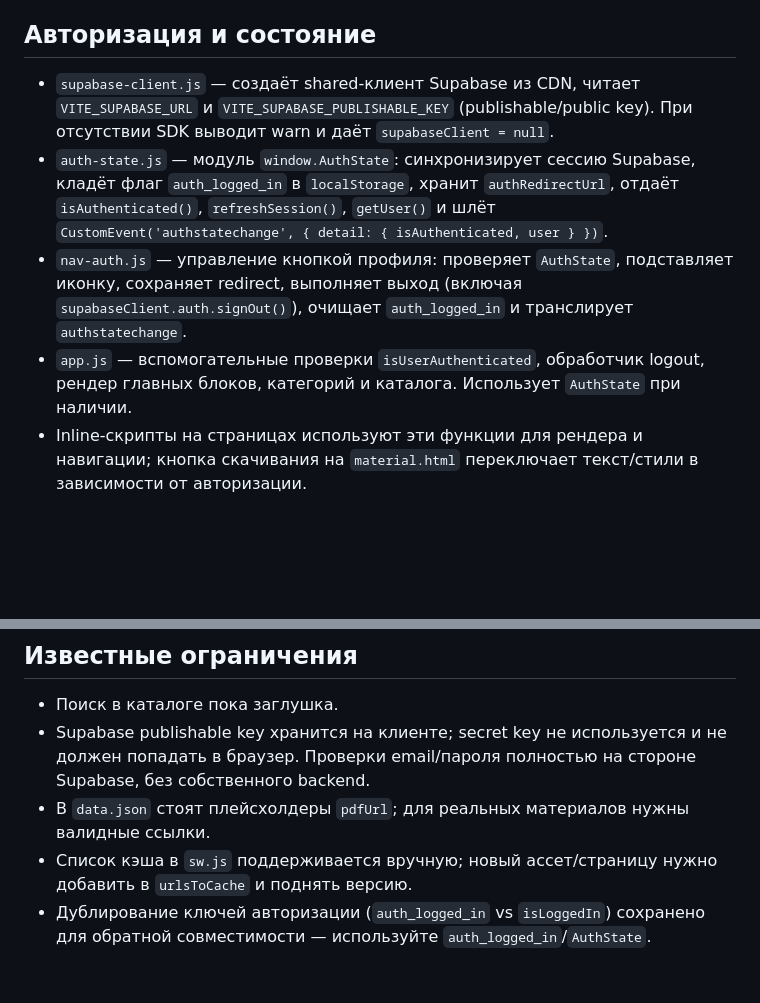
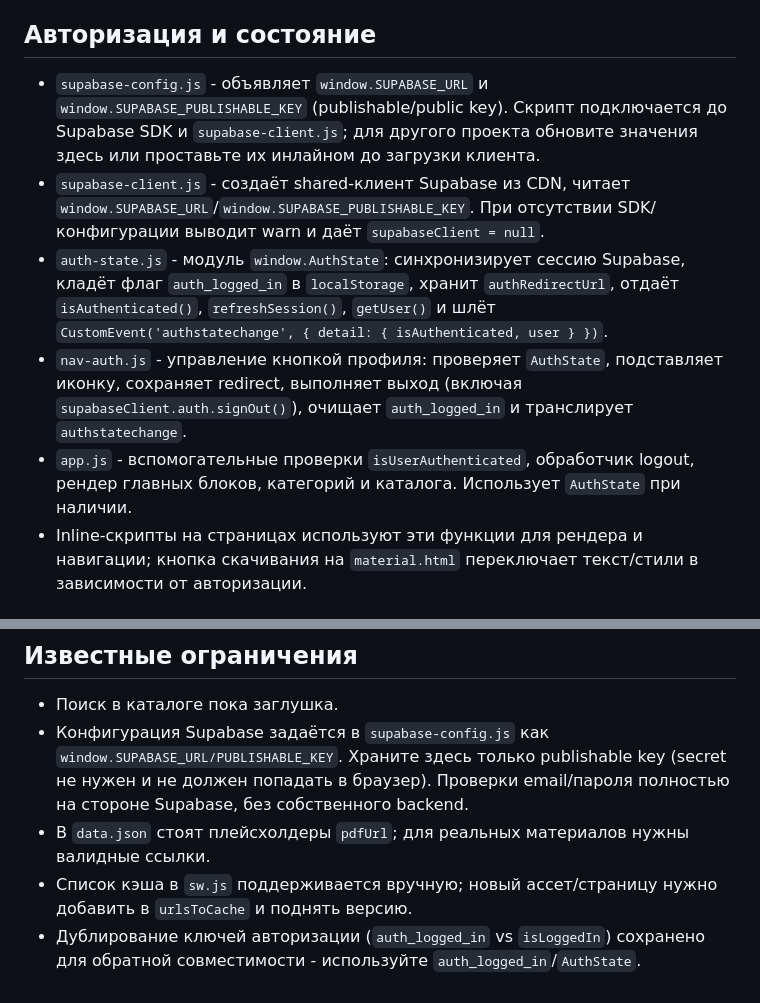
Before and after one commit to team5ht/catalog-mvp, a Markdown page: README.md, 2 parts joined by grey strips. Rendered like a GitHub page; blank space fills up the shorter version.

Commit message:
updated README with supabase client info

```diff
--- a/README.md
+++ b/README.md
@@ -21,10 +21,11 @@
 
 ## Авторизация и состояние
 
-- `supabase-client.js` — создаёт shared-клиент Supabase из CDN, читает `VITE_SUPABASE_URL` и `VITE_SUPABASE_PUBLISHABLE_KEY` (publishable/public key). При отсутствии SDK выводит warn и даёт `supabaseClient = null`.
-- `auth-state.js` — модуль `window.AuthState`: синхронизирует сессию Supabase, кладёт флаг `auth_logged_in` в `localStorage`, хранит `authRedirectUrl`, отдаёт `isAuthenticated()`, `refreshSession()`, `getUser()` и шлёт `CustomEvent('authstatechange', { detail: { isAuthenticated, user } })`.
-- `nav-auth.js` — управление кнопкой профиля: проверяет `AuthState`, подставляет иконку, сохраняет redirect, выполняет выход (включая `supabaseClient.auth.signOut()`), очищает `auth_logged_in` и транслирует `authstatechange`.
-- `app.js` — вспомогательные проверки `isUserAuthenticated`, обработчик logout, рендер главных блоков, категорий и каталога. Использует `AuthState` при наличии.
+- `supabase-config.js` - объявляет `window.SUPABASE_URL` и `window.SUPABASE_PUBLISHABLE_KEY` (publishable/public key). Скрипт подключается до Supabase SDK и `supabase-client.js`; для другого проекта обновите значения здесь или проставьте их инлайном до загрузки клиента.
+- `supabase-client.js` - создаёт shared-клиент Supabase из CDN, читает `window.SUPABASE_URL`/`window.SUPABASE_PUBLISHABLE_KEY`. При отсутствии SDK/конфигурации выводит warn и даёт `supabaseClient = null`.
+- `auth-state.js` - модуль `window.AuthState`: синхронизирует сессию Supabase, кладёт флаг `auth_logged_in` в `localStorage`, хранит `authRedirectUrl`, отдаёт `isAuthenticated()`, `refreshSession()`, `getUser()` и шлёт `CustomEvent('authstatechange', { detail: { isAuthenticated, user } })`.
+- `nav-auth.js` - управление кнопкой профиля: проверяет `AuthState`, подставляет иконку, сохраняет redirect, выполняет выход (включая `supabaseClient.auth.signOut()`), очищает `auth_logged_in` и транслирует `authstatechange`.
+- `app.js` - вспомогательные проверки `isUserAuthenticated`, обработчик logout, рендер главных блоков, категорий и каталога. Использует `AuthState` при наличии.
 - Inline-скрипты на страницах используют эти функции для рендера и навигации; кнопка скачивания на `material.html` переключает текст/стили в зависимости от авторизации.
 
 ## Стили
@@ -51,7 +52,7 @@ npx serve .
 ## Известные ограничения
 
 - Поиск в каталоге пока заглушка.
-- Supabase publishable key хранится на клиенте; secret key не используется и не должен попадать в браузер. Проверки email/пароля полностью на стороне Supabase, без собственного backend.
+- Конфигурация Supabase задаётся в `supabase-config.js` как `window.SUPABASE_URL/PUBLISHABLE_KEY`. Храните здесь только publishable key (secret не нужен и не должен попадать в браузер). Проверки email/пароля полностью на стороне Supabase, без собственного backend.
 - В `data.json` стоят плейсхолдеры `pdfUrl`; для реальных материалов нужны валидные ссылки.
 - Список кэша в `sw.js` поддерживается вручную; новый ассет/страницу нужно добавить в `urlsToCache` и поднять версию.
-- Дублирование ключей авторизации (`auth_logged_in` vs `isLoggedIn`) сохранено для обратной совместимости — используйте `auth_logged_in`/`AuthState`.
+- Дублирование ключей авторизации (`auth_logged_in` vs `isLoggedIn`) сохранено для обратной совместимости - используйте `auth_logged_in`/`AuthState`.
```
